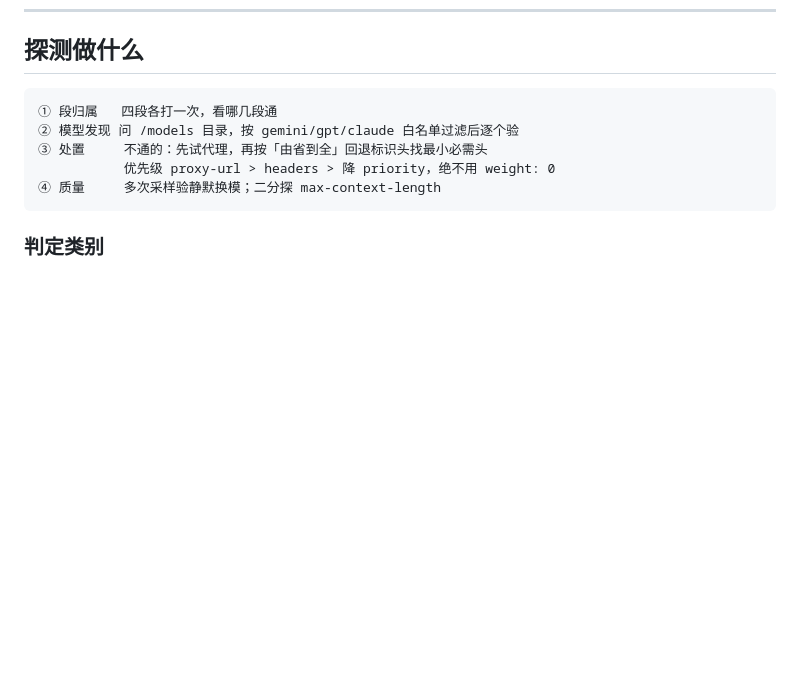
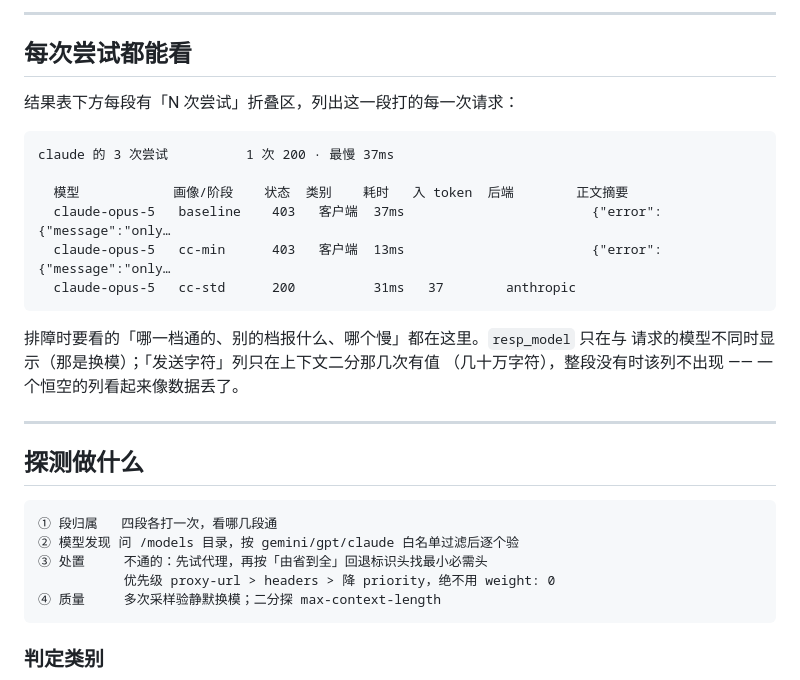
Before and after one commit to HyskoaMorroh/cpa-upstream-importer, a Markdown page: README.md, the part around one of its changes. Drawn GitHub-style; blank space fills up the shorter version.

````diff
--- a/README.md
+++ b/README.md
@@ -845,3 +921,24 @@ https://other.example.org/v1,sk-yyyyyyyyyyyy
+---
+
+## 每次尝试都能看
+
+结果表下方每段有「N 次尝试」折叠区，列出这一段打的每一次请求：
+
+```
+claude 的 3 次尝试          1 次 200 · 最慢 37ms
+
+  模型            画像/阶段    状态  类别    耗时   入 token  后端        正文摘要
+  claude-opus-5   baseline    403   客户端  37ms                        {"error":{"message":"only…
+  claude-opus-5   cc-min      403   客户端  13ms                        {"error":{"message":"only…
+  claude-opus-5   cc-std      200          31ms   37        anthropic
+```
+
+排障时要看的「哪一档通的、别的档报什么、哪个慢」都在这里。`resp_model` 只在与
+请求的模型不同时显示（那是换模）；「发送字符」列只在上下文二分那几次有值
+（几十万字符），整段没有时该列不出现 —— 一个恒空的列看起来像数据丢了。
+
+---
+
 ## 探测做什么
 
 ```
````
Also changed, not shown: other parts of README.md (+76 -0 lines).
